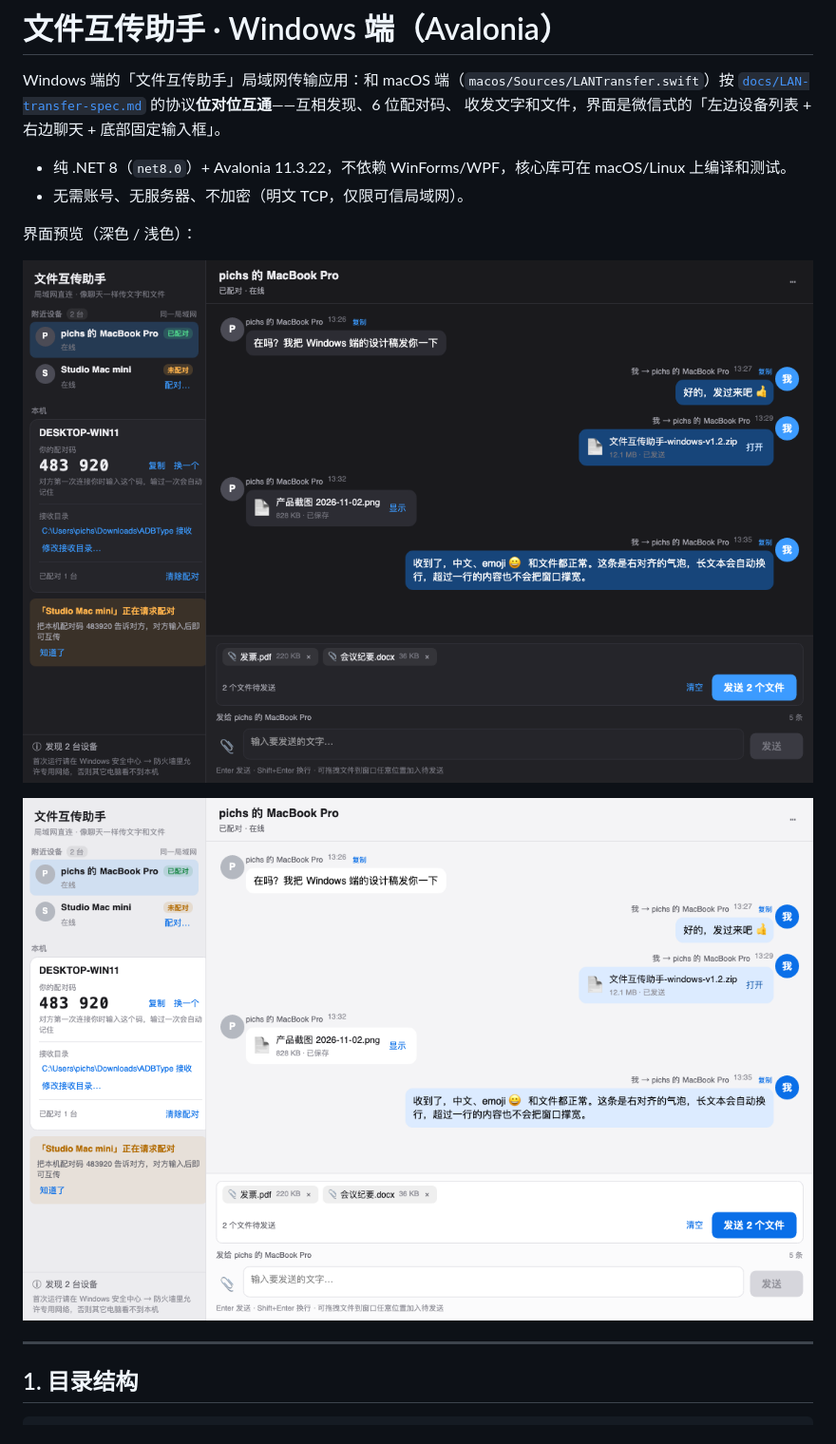
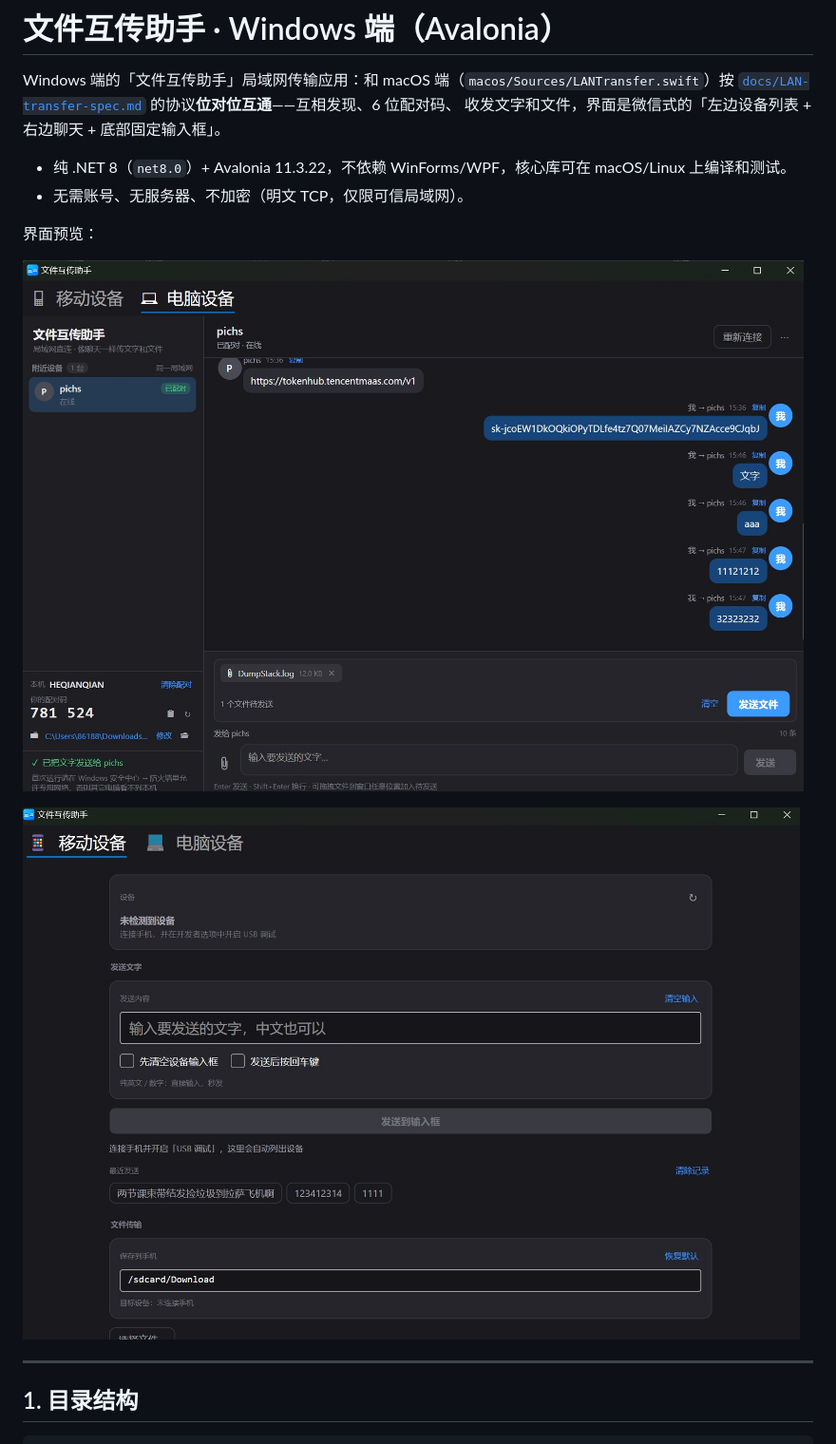
Before and after one commit to pichsy/WifiAdbChatApp, a Markdown page: windows/README.md, the part around the change. Shown at 95% size. Drawn GitHub-style; pictures changed too: docs/screenshots/windows-chat-dark.png (deleted), docs/screenshots/windows-chat-light.png (deleted).

```diff
--- a/windows/README.md
+++ b/windows/README.md
@@ -7,11 +7,11 @@ Windows 端的「文件互传助手」局域网传输应用：和 macOS 端（`m
 - 纯 .NET 8（`net8.0`）+ Avalonia 11.3.22，不依赖 WinForms/WPF，核心库可在 macOS/Linux 上编译和测试。
 - 无需账号、无服务器、不加密（明文 TCP，仅限可信局域网）。
 
-界面预览（深色 / 浅色）：
+界面预览：
 
-![Windows 端深色](../docs/screenshots/windows-chat-dark.png)
+![Windows 电脑设备页](../docs/screenshots/win-pc.jpg)
 
-![Windows 端浅色](../docs/screenshots/windows-chat-light.png)
+![Windows 移动设备页](../docs/screenshots/win-home.jpg)
 
 ---
 
```
Also changed, not shown: README.md (+27 -5 lines), docs/product-and-tech.md (added, +269 -0 lines), macos/README.md (+5 -3 lines), docs/screenshots/macos-chat-dark.png (deleted), docs/screenshots/macos-chat-light.png (deleted), docs/screenshots/macos-computer-dark.jpg (added), docs/screenshots/macos-mobile-dark.jpg (added).
